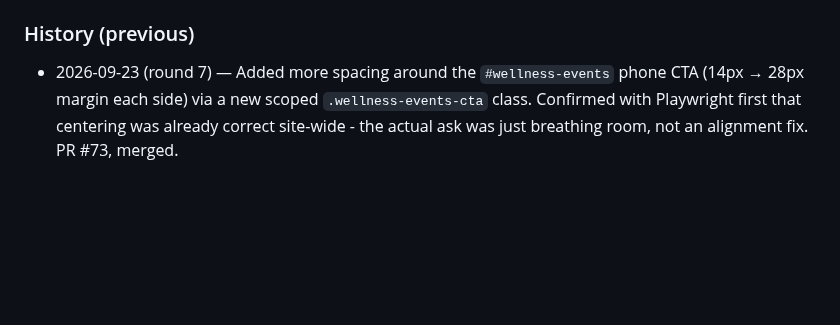
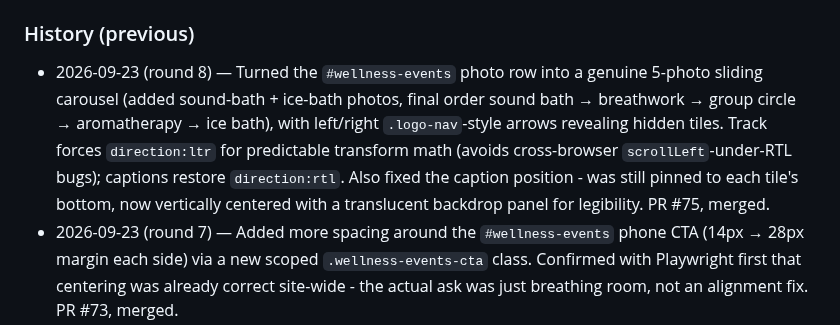
Before and after one commit to icypower/icypower-site, a Markdown page: CLAUDE.md, the part around one of its changes. Rendered like a GitHub page; blank space fills up the shorter version.

Commit message:
Update CLAUDE.md handoff log for the wellness-events carousel (#76)
Claude-Session: https://claude.ai/code/session_01D1Zn2omzX7sB74Pgx1r4rg

Co-authored-by: Claude <noreply@anthropic.com>

```diff
--- a/CLAUDE.md
+++ b/CLAUDE.md
@@ -613,6 +691,15 @@ that already happened once (see History).
 - **Anything the next session needs to know:** See the 2026-08-03 entry's notes about push auth (`GITHUB_TOKEN_ICYPOWER`) and the two-session-at-once risk.
 
 ### History (previous)
+- 2026-09-23 (round 8) — Turned the `#wellness-events` photo row into a
+  genuine 5-photo sliding carousel (added sound-bath + ice-bath photos,
+  final order sound bath → breathwork → group circle → aromatherapy →
+  ice bath), with left/right `.logo-nav`-style arrows revealing hidden
+  tiles. Track forces `direction:ltr` for predictable transform math
+  (avoids cross-browser `scrollLeft`-under-RTL bugs); captions restore
+  `direction:rtl`. Also fixed the caption position - was still pinned to
+  each tile's bottom, now vertically centered with a translucent
+  backdrop panel for legibility. PR #75, merged.
 - 2026-09-23 (round 7) — Added more spacing around the `#wellness-events`
   phone CTA (14px → 28px margin each side) via a new scoped
   `.wellness-events-cta` class. Confirmed with Playwright first that
```
Also changed, not shown: other parts of CLAUDE.md (+78 -0 lines).
